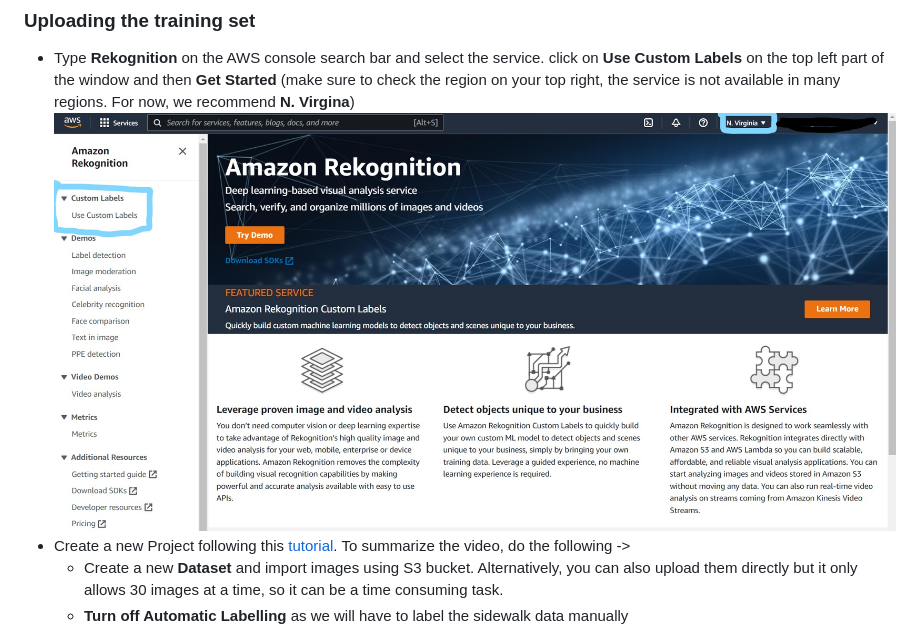
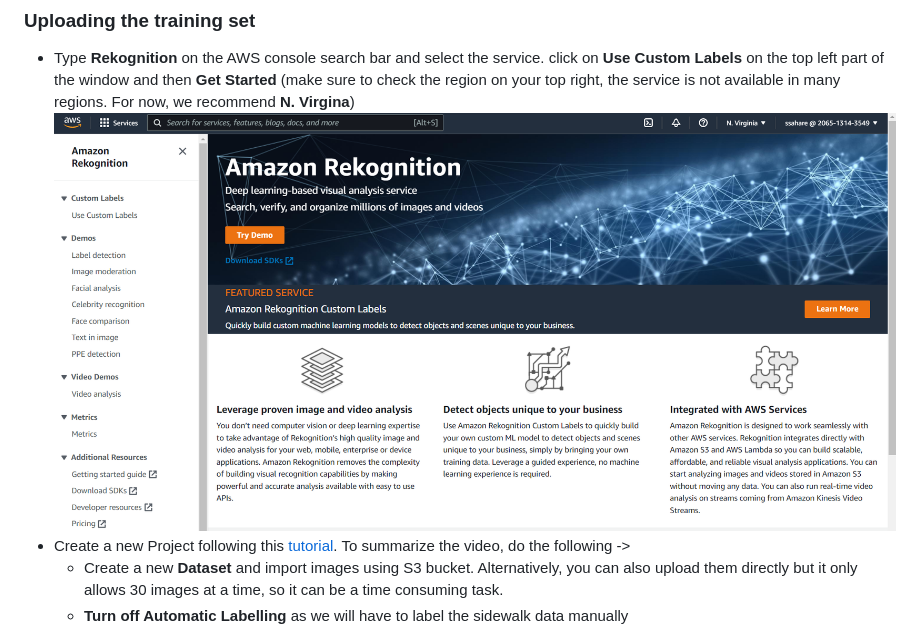
Before and after one commit to ASUCICREPO/CurbPHX, a Markdown page: docs/rekognition.md, the part around the change printed below. Rendered like a GitHub page; pictures changed too: images/rekognition/dashboard.png (added).

```diff
--- a/docs/rekognition.md
+++ b/docs/rekognition.md
@@ -7,7 +7,7 @@
 ### Uploading the training set
 
 - Type **Rekognition** on the AWS console search bar and select the service. click on **Use Custom Labels** on the top left part of the window and then **Get Started** (make sure to check the region on your top right, the service is not available in many regions. For now, we recommend **N. Virgina**)
-![Dashboard](../images/rekognition/Inkeddashboard.jpg)
+![Dashboard](../images/rekognition/dashboard.png)
 - Create a new Project following this [tutorial](https://www.youtube.com/watch?v=Mse5Jgh9n3M&t=2s).  To summarize the video, do the following ->
     - Create a new **Dataset** and import images using S3 bucket. Alternatively, you can also upload them directly but it only allows 30 images at a time, so it can be a time consuming task.
     - **Turn off Automatic Labelling** as we will have to label the sidewalk data manually
```
Also changed, not shown: other parts of docs/rekognition.md (+1 -1 lines), 1 other file.
